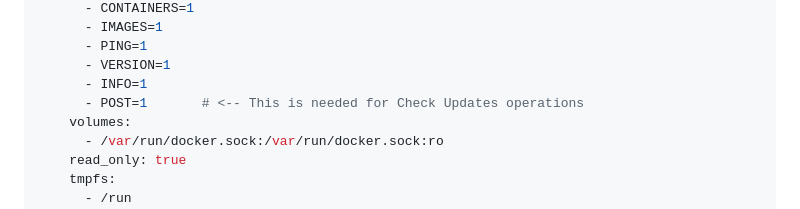
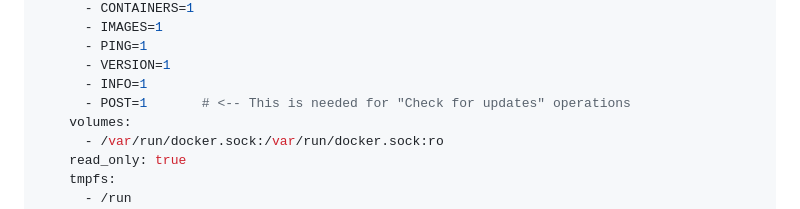
Before and after one commit to n2k/dockpeek, a Markdown page: README.md, the part around the change. GitHub-like rendering.

```diff
--- a/README.md
+++ b/README.md
@@ -88,7 +88,7 @@ services:
       - PING=1
       - VERSION=1
       - INFO=1
-      - POST=1       # <-- This is needed for Check Updates operations
+      - POST=1       # <-- This is needed for "Check for updates" operations
     volumes:
       - /var/run/docker.sock:/var/run/docker.sock:ro
     read_only: true
```
